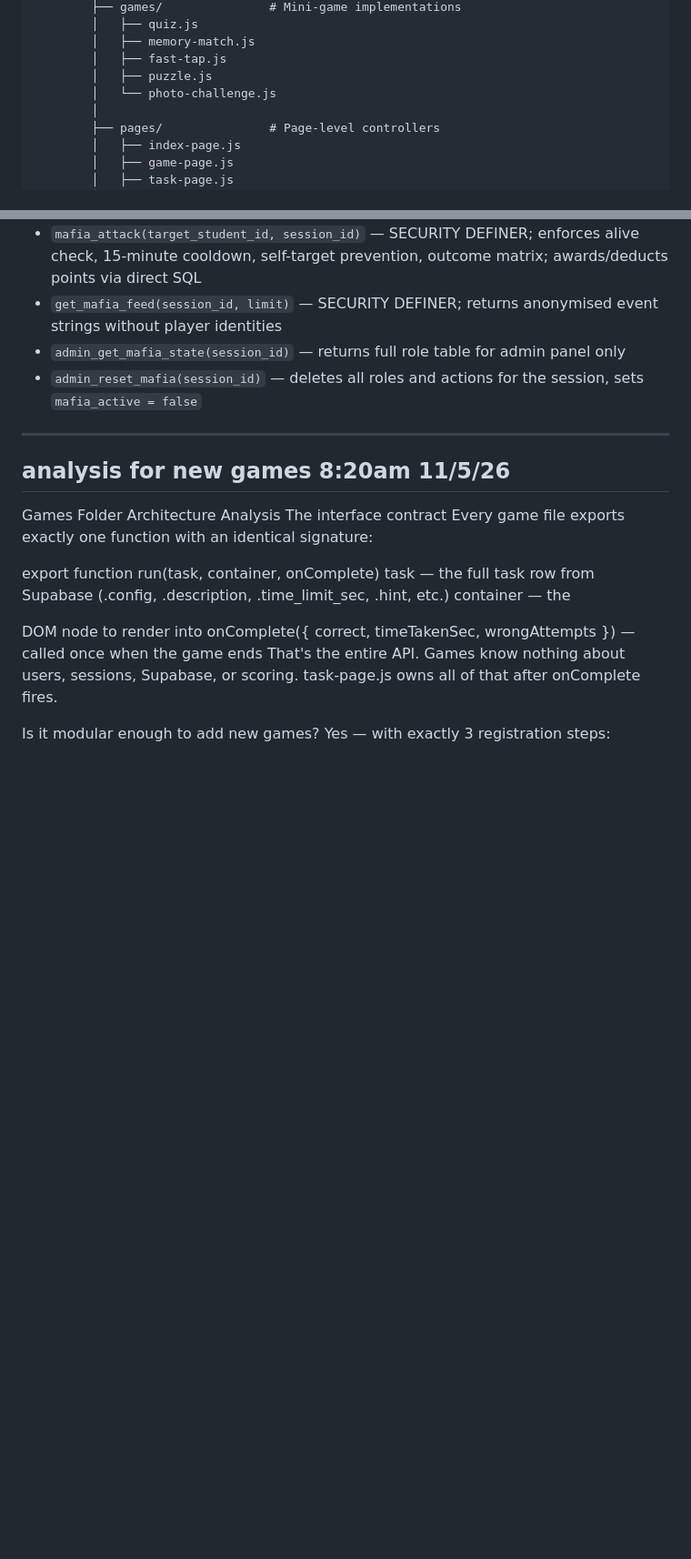
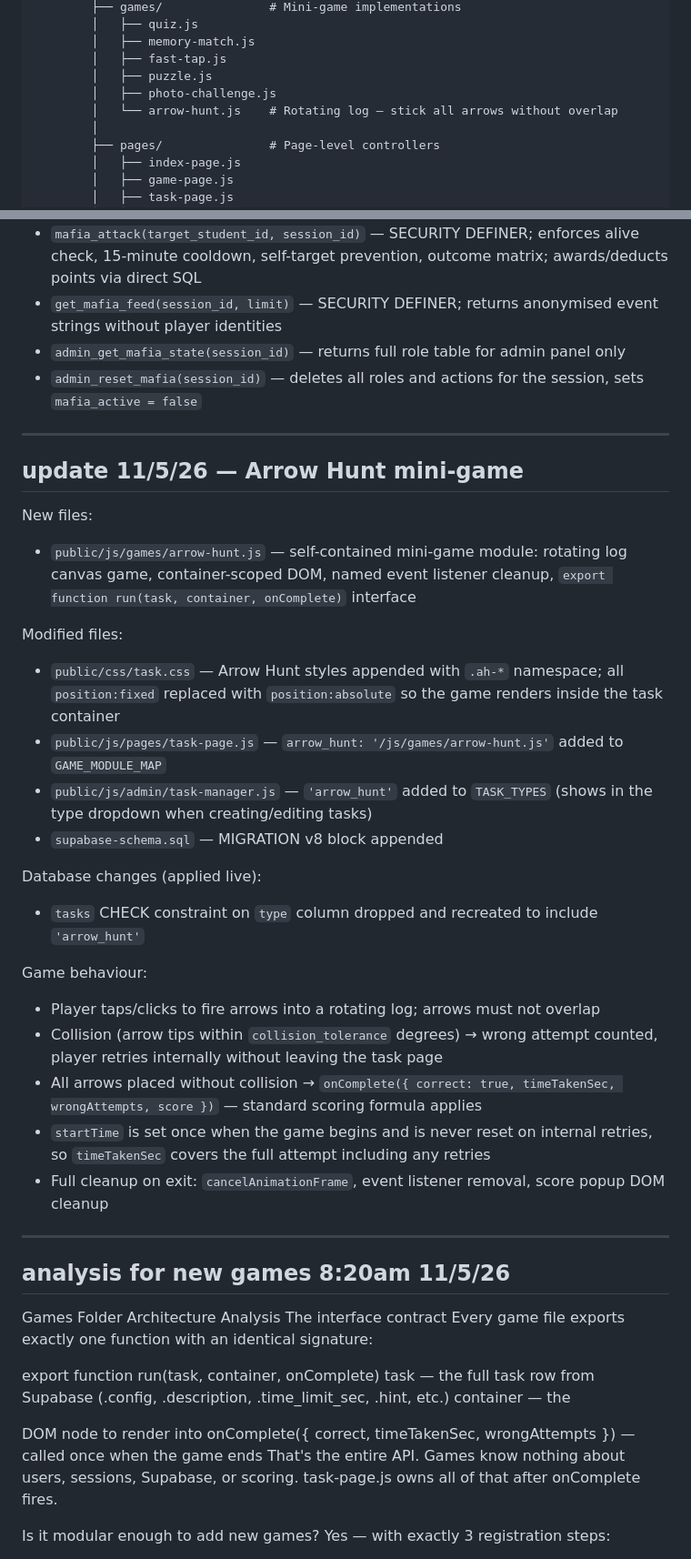
Before and after one commit to NSMovin/crit_treasure_hunt_26, a Markdown page: README.md, 2 parts joined by grey strips. Shown at 91% size. Drawn GitHub-style; blank space fills up the shorter version.

```diff
--- a/README.md
+++ b/README.md
@@ -73,7 +73,8 @@ crit_treasure_hunt_26/
         │   ├── memory-match.js
         │   ├── fast-tap.js
         │   ├── puzzle.js
-        │   └── photo-challenge.js
+        │   ├── photo-challenge.js
+        │   └── arrow-hunt.js    # Rotating log — stick all arrows without overlap
         │
         ├── pages/               # Page-level controllers
         │   ├── index-page.js
@@ -702,6 +752,33 @@ Database changes (applied live):
 
 ---
 
+## update 11/5/26 — Arrow Hunt mini-game
+
+New files:
+
+- `public/js/games/arrow-hunt.js` — self-contained mini-game module: rotating log canvas game, container-scoped DOM, named event listener cleanup, `export function run(task, container, onComplete)` interface
+
+Modified files:
+
+- `public/css/task.css` — Arrow Hunt styles appended with `.ah-*` namespace; all `position:fixed` replaced with `position:absolute` so the game renders inside the task container
+- `public/js/pages/task-page.js` — `arrow_hunt: '/js/games/arrow-hunt.js'` added to `GAME_MODULE_MAP`
+- `public/js/admin/task-manager.js` — `'arrow_hunt'` added to `TASK_TYPES` (shows in the type dropdown when creating/editing tasks)
+- `supabase-schema.sql` — MIGRATION v8 block appended
+
+Database changes (applied live):
+
+- `tasks` CHECK constraint on `type` column dropped and recreated to include `'arrow_hunt'`
+
+Game behaviour:
+
+- Player taps/clicks to fire arrows into a rotating log; arrows must not overlap
+- Collision (arrow tips within `collision_tolerance` degrees) → wrong attempt counted, player retries internally without leaving the task page
+- All arrows placed without collision → `onComplete({ correct: true, timeTakenSec, wrongAttempts, score })` — standard scoring formula applies
+- `startTime` is set once when the game begins and is never reset on internal retries, so `timeTakenSec` covers the full attempt including any retries
+- Full cleanup on exit: `cancelAnimationFrame`, event listener removal, score popup DOM cleanup
+
+---
+
 ## analysis for new games 8:20am 11/5/26
 
 Games Folder Architecture Analysis
```
Also changed, not shown: other parts of README.md (+50 -1 lines).
